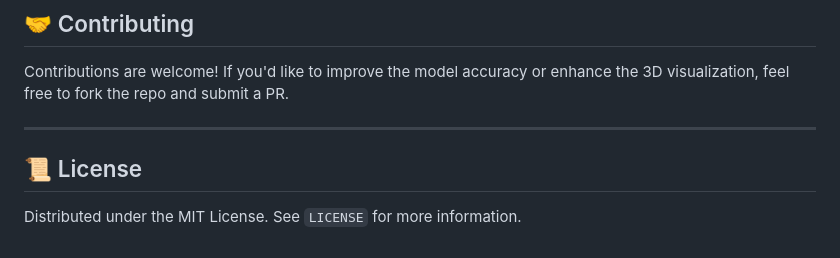
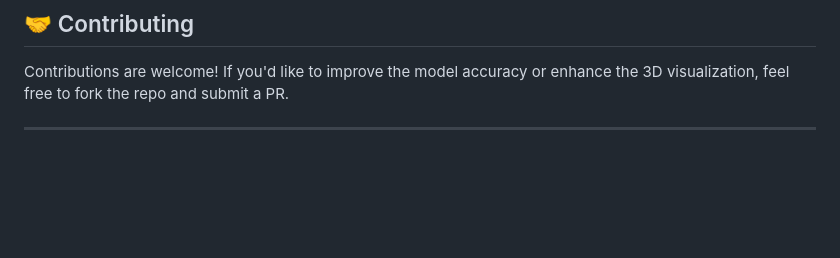
Before and after one commit to anudeeep4/Digital-Twin-for-Vertical-Farming, a Markdown page: README.md, the part around the change. GitHub-like rendering; blank space fills up the shorter version.

Commit message:
Remove license section from README
Removed license section from README.md

```diff
--- a/README.md
+++ b/README.md
@@ -113,6 +113,3 @@ pytest
 Contributions are welcome! If you'd like to improve the model accuracy or enhance the 3D visualization, feel free to fork the repo and submit a PR.
 
 ---
-
-## 📜 License
-Distributed under the MIT License. See `LICENSE` for more information.
```
